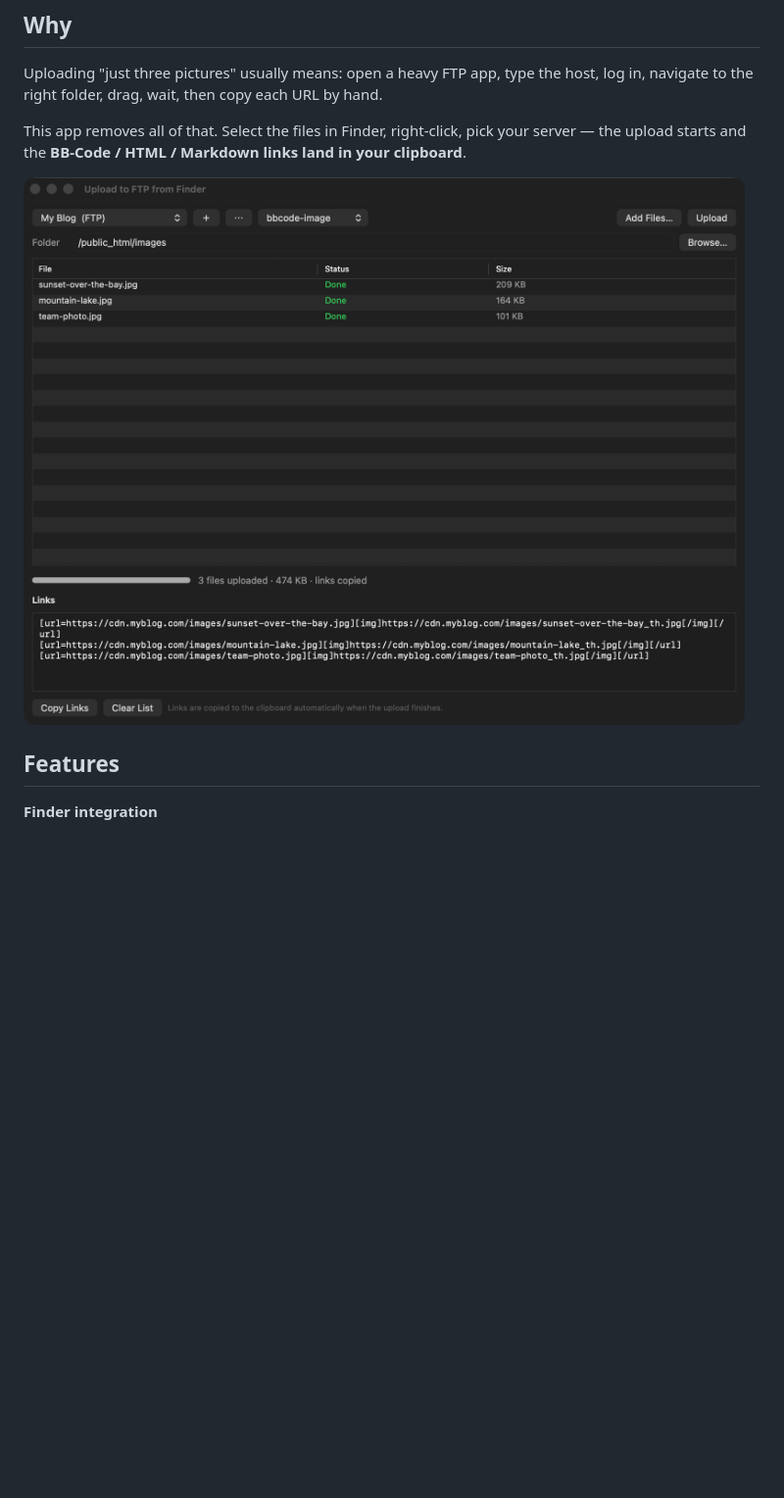
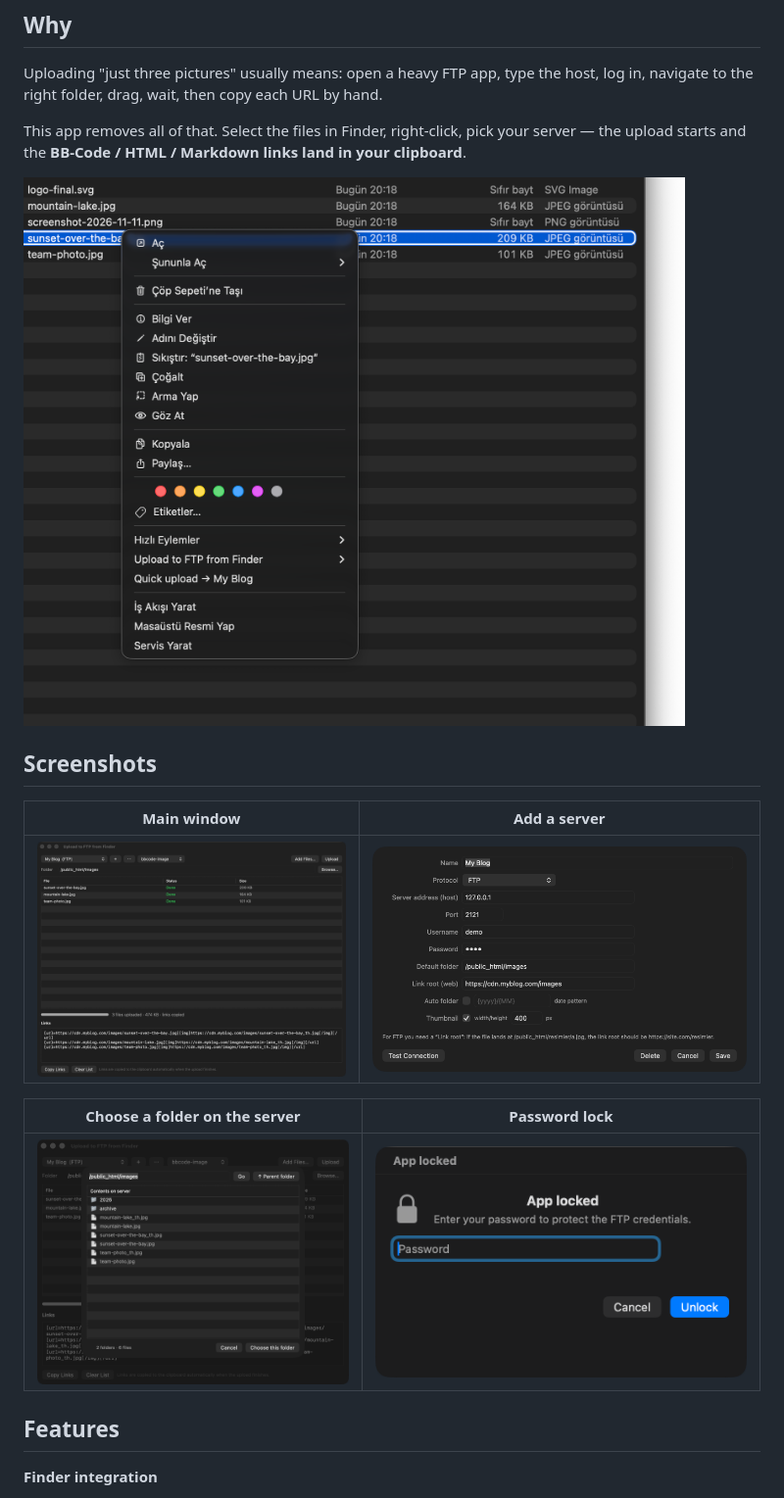
Before and after one commit to raca12/upload-to-ftp-from-finder, a Markdown page: README.md, the part around one of its changes. Shown at 98% size. GitHub-like rendering; pictures changed too: docs/screenshots/05-finder-menu.png (added); blank space fills up the shorter version.

Commit message:
docs: add the Finder right-click screenshot and localize the quick-upload item

```diff
--- a/README.md
+++ b/README.md
@@ -24,7 +24,17 @@ Uploading "just three pictures" usually means: open a heavy FTP app, type the ho
 
 This app removes all of that. Select the files in Finder, right-click, pick your server — the upload starts and the **BB-Code / HTML / Markdown links land in your clipboard**.
 
-![Main window](docs/screenshots/01-main.png)
+![Finder right-click menu](docs/screenshots/05-finder-menu.png)
+
+## Screenshots
+
+| Main window | Add a server |
+|---|---|
+| ![Main window](docs/screenshots/01-main.png) | ![Server editor](docs/screenshots/02-server.png) |
+
+| Choose a folder on the server | Password lock |
+|---|---|
+| ![Folder picker](docs/screenshots/03-folder-picker.png) | ![Lock screen](docs/screenshots/04-lock.png) |
 
 ## Features
 
```
Also changed, not shown: other parts of README.md (+0 -10 lines), 2 other files.
